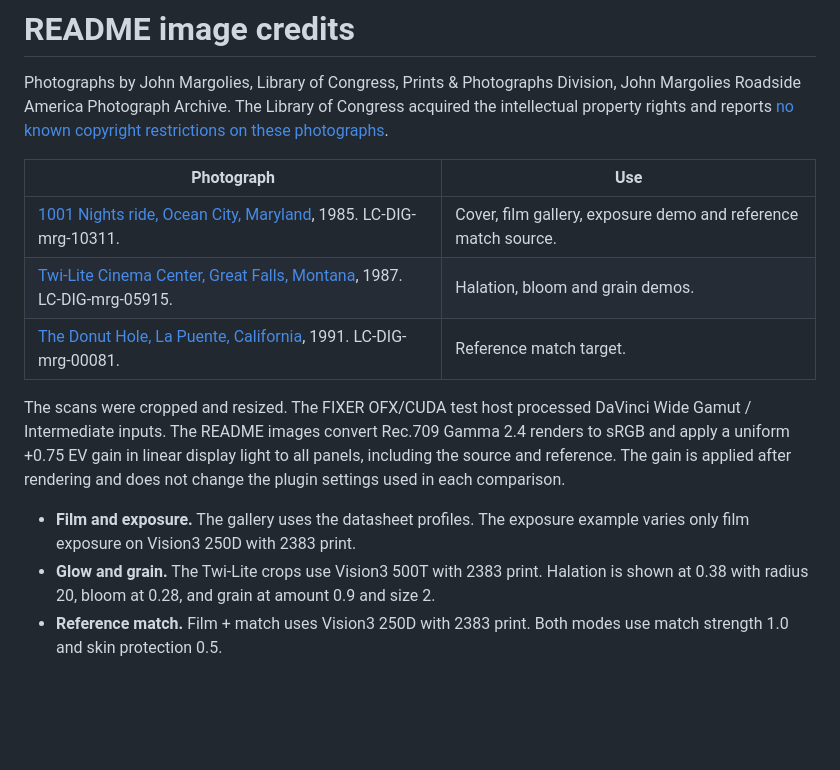
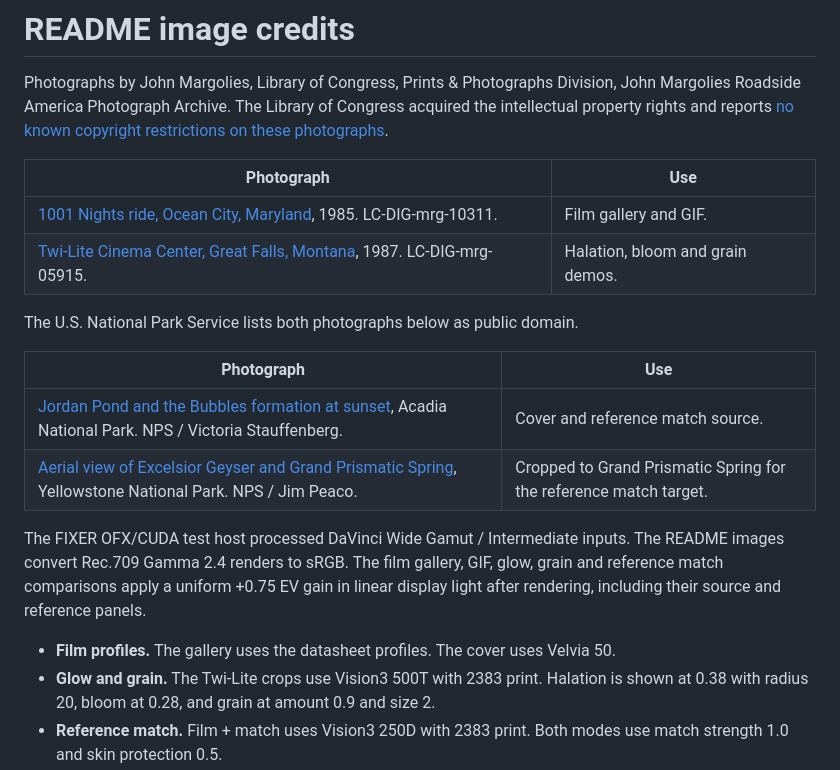
Before and after one commit to AllastorV/Fixer, a Markdown page: docs/readme/CREDITS.md, the part around the change. Rendered like a GitHub page; blank space fills up the shorter version.

```diff
--- a/docs/readme/CREDITS.md
+++ b/docs/readme/CREDITS.md
@@ -4,12 +4,18 @@ Photographs by John Margolies, Library of Congress, Prints & Photographs Divisio
 
 | Photograph | Use |
 | --- | --- |
-| [1001 Nights ride, Ocean City, Maryland](https://www.loc.gov/item/2017712397/), 1985. LC-DIG-mrg-10311. | Cover, film gallery, exposure demo and reference match source. |
+| [1001 Nights ride, Ocean City, Maryland](https://www.loc.gov/item/2017712397/), 1985. LC-DIG-mrg-10311. | Film gallery and GIF. |
 | [Twi-Lite Cinema Center, Great Falls, Montana](https://www.loc.gov/pictures/item/2017708008/), 1987. LC-DIG-mrg-05915. | Halation, bloom and grain demos. |
-| [The Donut Hole, La Puente, California](https://www.loc.gov/pictures/item/2017702197/), 1991. LC-DIG-mrg-00081. | Reference match target. |
 
-The scans were cropped and resized. The FIXER OFX/CUDA test host processed DaVinci Wide Gamut / Intermediate inputs. The README images convert Rec.709 Gamma 2.4 renders to sRGB and apply a uniform +0.75 EV gain in linear display light to all panels, including the source and reference. The gain is applied after rendering and does not change the plugin settings used in each comparison.
+The U.S. National Park Service lists both photographs below as public domain.
 
-- **Film and exposure.** The gallery uses the datasheet profiles. The exposure example varies only film exposure on Vision3 250D with 2383 print.
+| Photograph | Use |
+| --- | --- |
+| [Jordan Pond and the Bubbles formation at sunset](https://npgallery.nps.gov/AssetDetail/14af3724-6dd3-45be-976a-e1e30d5f5e03), Acadia National Park. NPS / Victoria Stauffenberg. | Cover and reference match source. |
+| [Aerial view of Excelsior Geyser and Grand Prismatic Spring](https://npgallery.nps.gov/AssetDetail/3CD0B5E3-1DD8-B71B-0B6581AD308BC259), Yellowstone National Park. NPS / Jim Peaco. | Cropped to Grand Prismatic Spring for the reference match target. |
+
+The FIXER OFX/CUDA test host processed DaVinci Wide Gamut / Intermediate inputs. The README images convert Rec.709 Gamma 2.4 renders to sRGB. The film gallery, GIF, glow, grain and reference match comparisons apply a uniform +0.75 EV gain in linear display light after rendering, including their source and reference panels.
+
+- **Film profiles.** The gallery uses the datasheet profiles. The cover uses Velvia 50.
 - **Glow and grain.** The Twi-Lite crops use Vision3 500T with 2383 print. Halation is shown at 0.38 with radius 20, bloom at 0.28, and grain at amount 0.9 and size 2.
 - **Reference match.** Film + match uses Vision3 250D with 2383 print. Both modes use match strength 1.0 and skin protection 0.5.
```
Also changed, not shown: README.md (+4 -10 lines), docs/readme/exposure.jpg (deleted), docs/readme/fixer-cover.jpg, docs/readme/reference-match.jpg.
